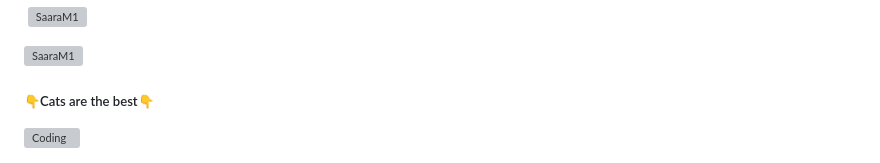
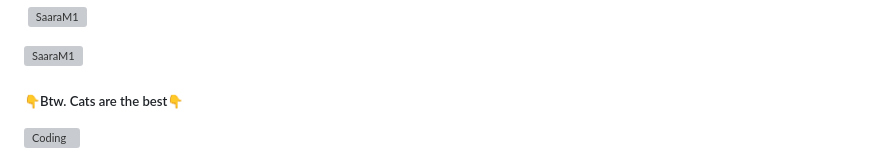
Before and after one commit to SaaraM1/SaaraM1, a Markdown page: README.md, the part around the change. Rendered like a GitHub page; grey boxes are pictures that could not be loaded.

```diff
--- a/README.md
+++ b/README.md
@@ -34,7 +34,7 @@ Feel free to reach out! Let's connect and collaborate on exciting projects.
 
 <p><img align="center" src="https://github-readme-streak-stats.herokuapp.com/?user=SaaraM1&&theme=tokyonight" alt="SaaraM1" /></p>
 
-##### 👇Cats are the best👇
+##### 👇Btw. Cats are the best👇
 <img align="left" alt="Coding" width="200" src="https://i.giphy.com/media/v1.Y2lkPTc5MGI3NjExajcxZDZocmxkemdmeTBwNjg3ZGUydWFoZXJqNWV3Znhla296cHZwNCZlcD12MV9pbnRlcm5hbF9naWZfYnlfaWQmY3Q9Zw/lJNoBCvQYp7nq/giphy.gif">
 
 <!---
```
